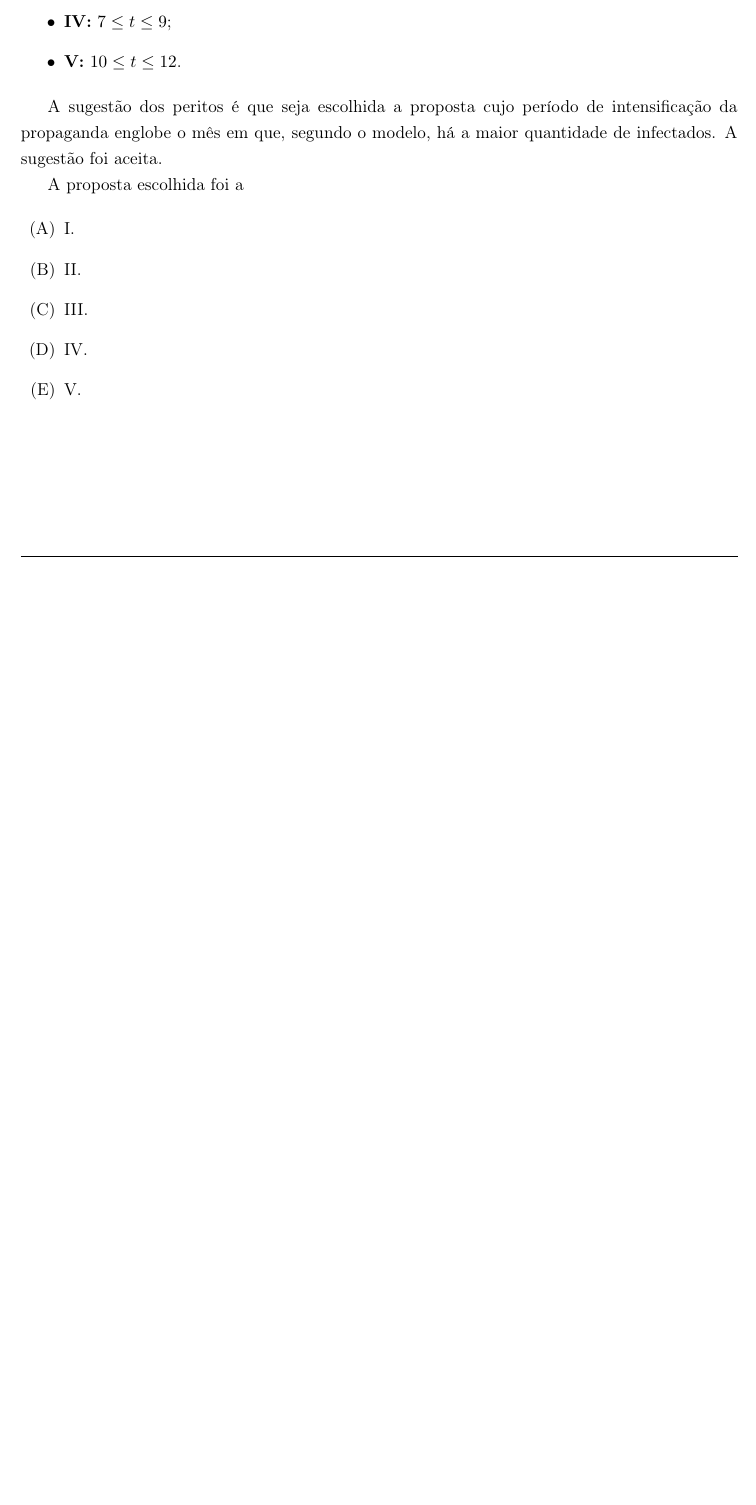
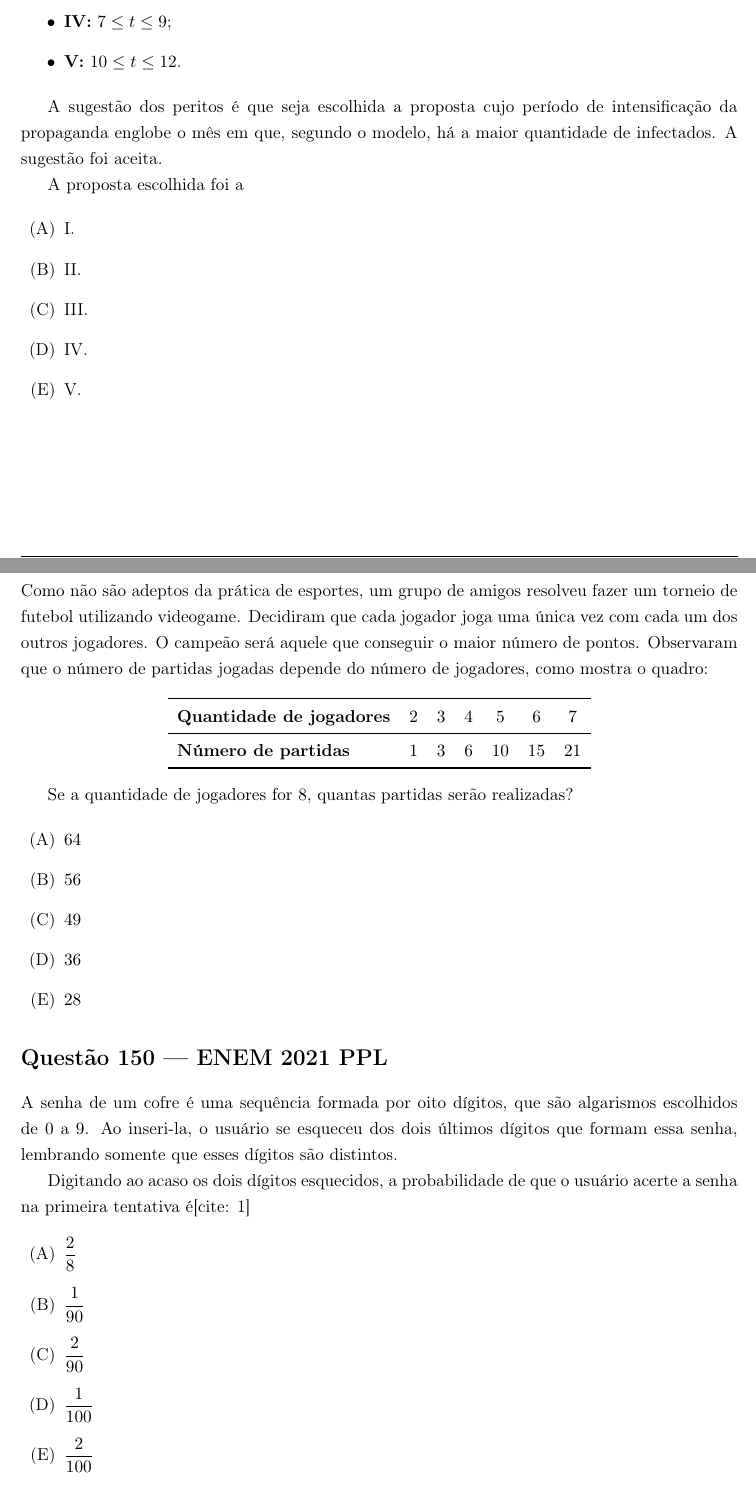
Before and after one commit to Ederson-Passos/PEAC-Matematica-EAD, a LaTeX document (25 - Ignite ENEM/questoes_enem.tex): part of page 9 of 9 before the commit and two parts of pages 9 and 10 of 11 after it, the two joined at a grey line, cut so that both start at the same text, the shorter picture padded with empty space. Compiled offline with pdfLaTeX.

Commit message:
Lesson about review for ENEM exam.

```diff
--- a/25 - Ignite ENEM/questoes_enem.tex
+++ b/25 - Ignite ENEM/questoes_enem.tex
@@ -542,3 +542,44 @@ A proposta escolhida foi a
     \item V.
 \end{enumerate}
 
+% =========================================================================
+% Bloco 5 — Probabilidade e combinatória - 20 minutos
+% =========================================================================
+
+\section*{Questão 178 --- ENEM 2017}
+
+Como não são adeptos da prática de esportes, um grupo de amigos resolveu fazer um torneio de futebol utilizando videogame. Decidiram que cada jogador joga uma única vez com cada um dos outros jogadores. O campeão será aquele que conseguir o maior número de pontos. Observaram que o número de partidas jogadas depende do número de jogadores, como mostra o quadro:
+
+\begin{center}
+    \begin{tabular}{lcccccc}
+        \toprule
+        \textbf{Quantidade de jogadores} & $2$ & $3$ & $4$ & $5$  & $6$  & $7$  \\
+        \midrule
+        \textbf{Número de partidas}      & $1$ & $3$ & $6$ & $10$ & $15$ & $21$ \\
+        \bottomrule
+    \end{tabular}
+\end{center}
+
+Se a quantidade de jogadores for $8$, quantas partidas serão realizadas?
+
+\begin{enumerate}[label=(\Alph*)]
+    \item $64$
+    \item $56$
+    \item $49$
+    \item $36$
+    \item $28$
+\end{enumerate}
+
+\section*{Questão 150 --- ENEM 2021 PPL}
+
+A senha de um cofre é uma sequência formada por oito dígitos, que são algarismos escolhidos de $0$ a $9$. Ao inseri-la, o usuário se esqueceu dos dois últimos dígitos que formam essa senha, lembrando somente que esses dígitos são distintos.
+
+Digitando ao acaso os dois dígitos esquecidos, a probabilidade de que o usuário acerte a senha na primeira tentativa é[cite: 1]
+
+\begin{enumerate}[label=(\Alph*)]
+    \item $\dfrac{2}{8}$
+    \item $\dfrac{1}{90}$
+    \item $\dfrac{2}{90}$
+    \item $\dfrac{1}{100}$
+    \item $\dfrac{2}{100}$
+\end{enumerate}
```
Also changed, not shown: 25 - Ignite ENEM/questoes_enem.pdf, 25 - Ignite ENEM/questoes_enem.tex (17 more changed lines).
